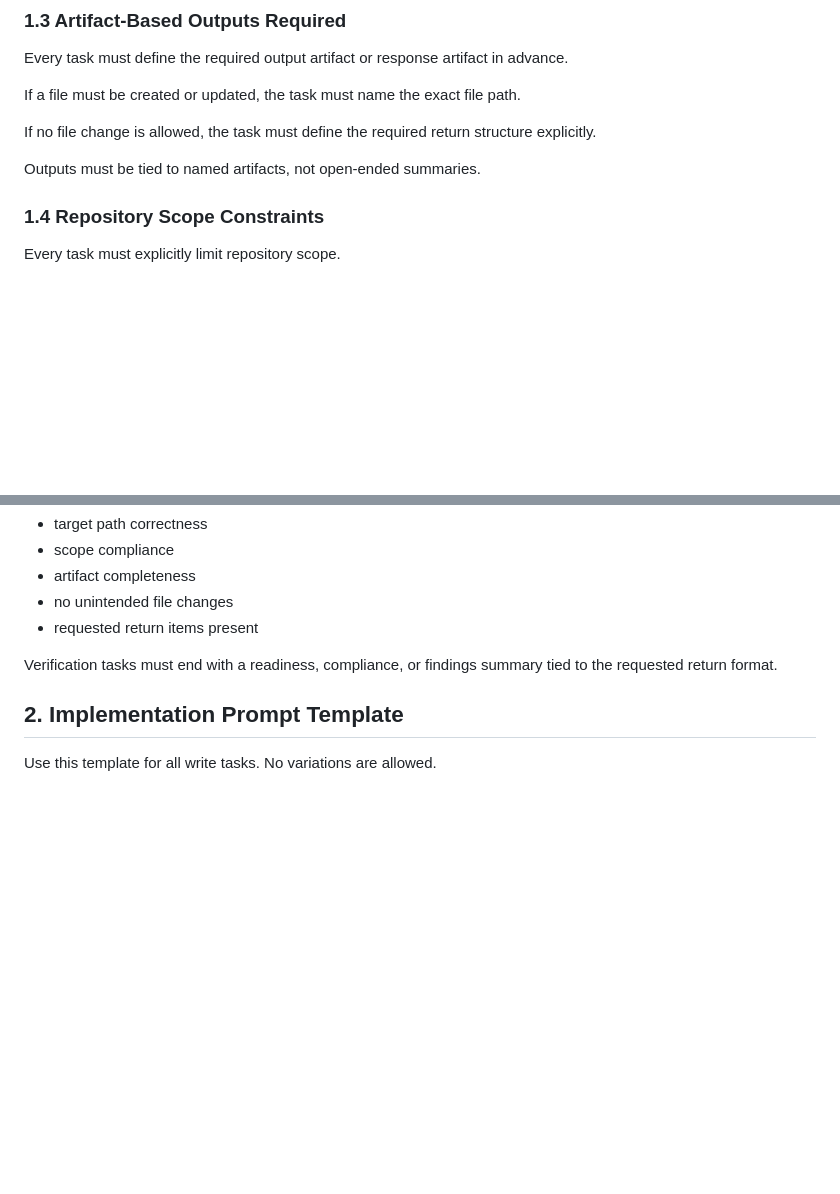
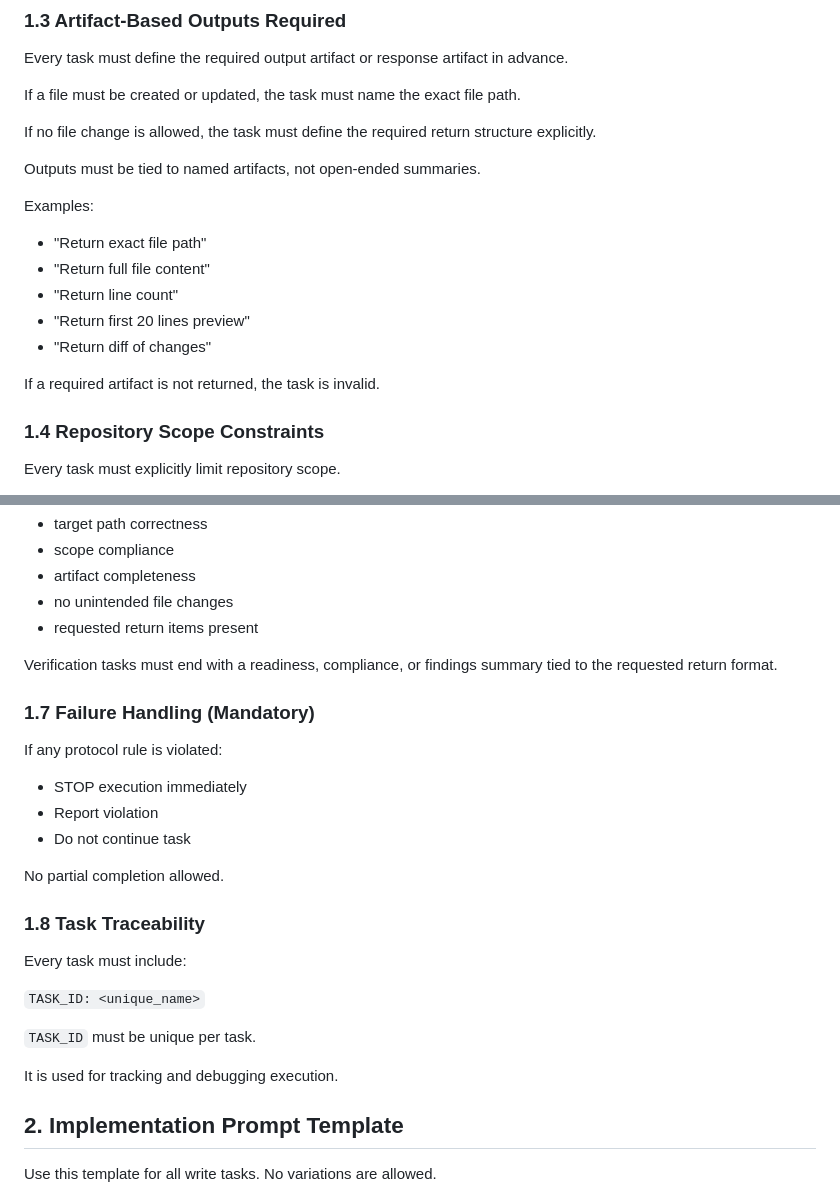
Before and after one commit to marjanjovanovski/clinic-ai-assistant, a Markdown page: clinic-ai-assistant-src/AI_sync/PROMPT_PROTOCOL.md, 2 parts joined by grey strips. GitHub-like rendering; blank space fills up the shorter version.

Commit message:
Task 1 teambond complete

```diff
--- a/clinic-ai-assistant-src/AI_sync/PROMPT_PROTOCOL.md
+++ b/clinic-ai-assistant-src/AI_sync/PROMPT_PROTOCOL.md
@@ -38,6 +38,16 @@ If a file must be created or updated, the task must name the exact file path.
 If no file change is allowed, the task must define the required return structure explicitly.
 
 Outputs must be tied to named artifacts, not open-ended summaries.
+
+Examples:
+
+- "Return exact file path"
+- "Return full file content"
+- "Return line count"
+- "Return first 20 lines preview"
+- "Return diff of changes"
+
+If a required artifact is not returned, the task is invalid.
 
 ### 1.4 Repository Scope Constraints
 
@@ -85,6 +95,26 @@ At minimum, final verification must confirm:
 - requested return items present
 
 Verification tasks must end with a readiness, compliance, or findings summary tied to the requested return format.
+
+### 1.7 Failure Handling (Mandatory)
+
+If any protocol rule is violated:
+
+- STOP execution immediately
+- Report violation
+- Do not continue task
+
+No partial completion allowed.
+
+### 1.8 Task Traceability
+
+Every task must include:
+
+`TASK_ID: <unique_name>`
+
+`TASK_ID` must be unique per task.
+
+It is used for tracking and debugging execution.
 
 ## 2. Implementation Prompt Template
 
```
